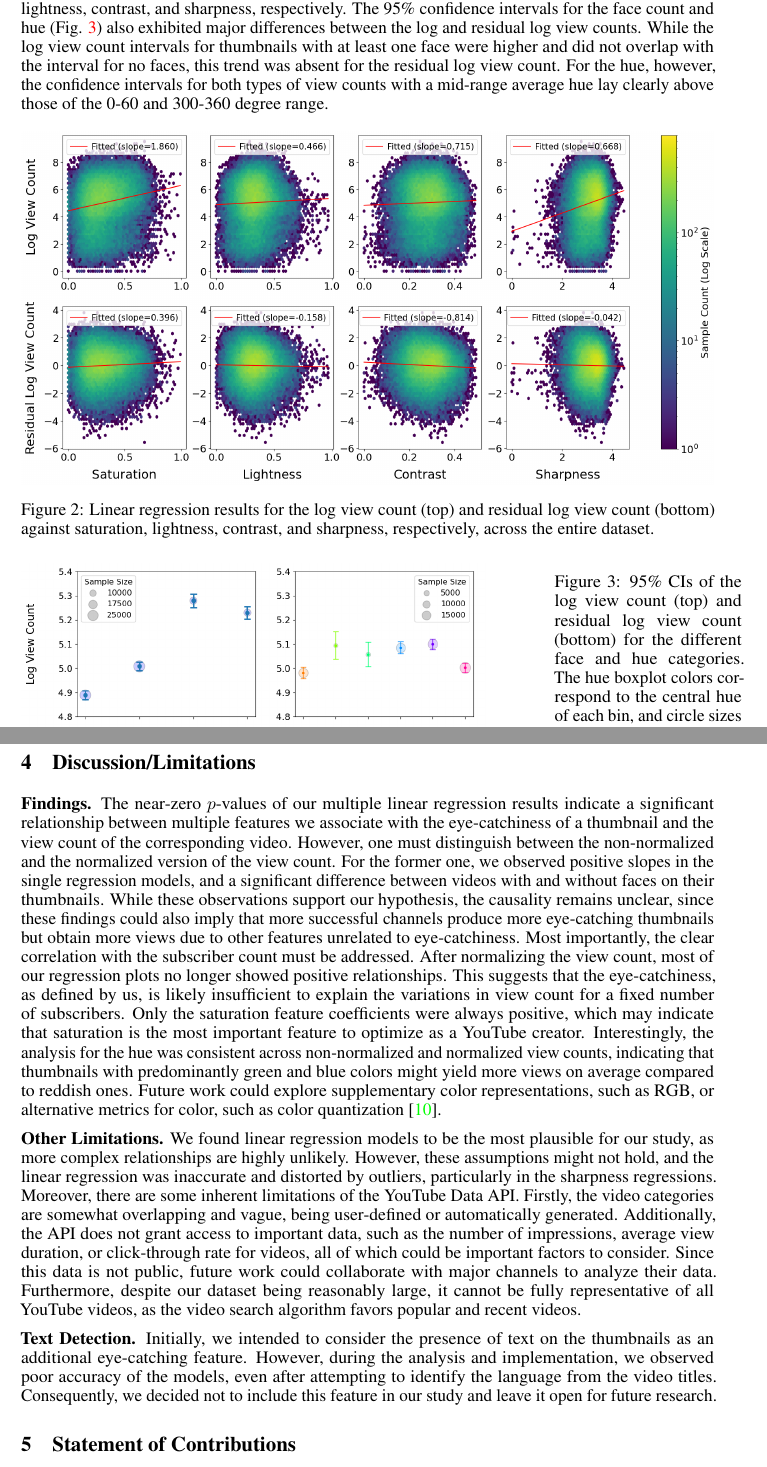
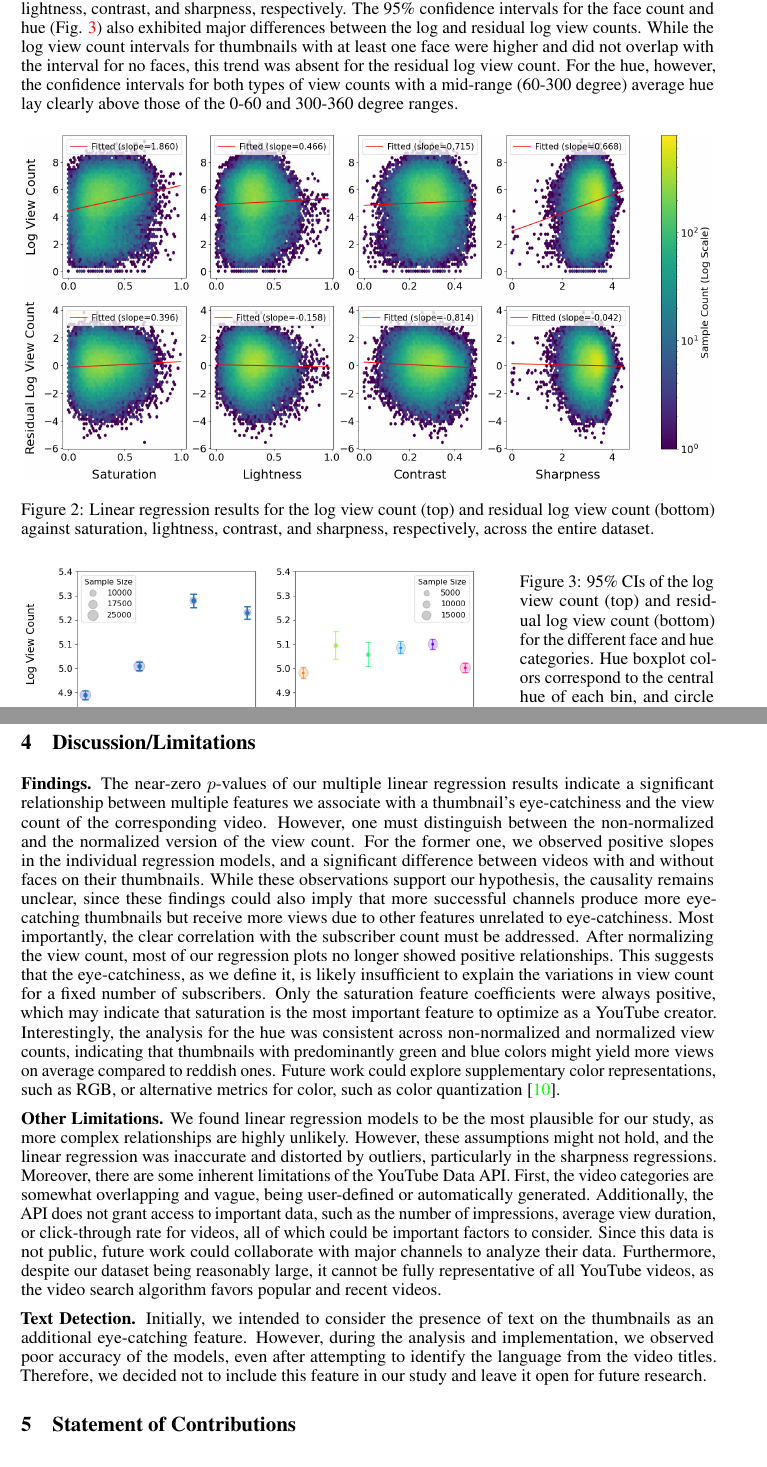
Before and after one commit to chaseleantj/data-lit-project, a LaTeX paper (report/report.tex): two parts of pages 3 and 4 of 5, joined at a grey line, cut so that both start at the same text. Compiled offline with pdfLaTeX.

Commit message:
small grammar changes

```diff
--- a/report/report.tex
+++ b/report/report.tex
@@ -99,7 +99,7 @@ Finally, both view counts were fitted against saturation, contrast, sharpness, a
 We focus our analysis on the entire dataset with nearly 80,000 valid data points, since we did not observe significant differences between the eight video categories.
 %For both the log view count and residual log view count, the feature importance results of the random forest model were similar for the five simple image features hue, saturation, lightness, contrast, and sharpness (around $0.19$), with slight variations between the categories, whereas the number of faces yielded a smaller importance of about $0.05$.
 
-The linear regression models for the continuous features (Fig. \ref{fig:lr}) revealed a positive slope for the log view count against each feature individually, a smaller positive slope for the residual log view count against saturation, and even a negative slope for the relationship between normalized views and lightness, contrast, and sharpness, respectively. The 95\% confidence intervals for the face count and hue (Fig. \ref{fig:faces-and-hue}) also exhibited major differences between the log and residual log view counts. While the log view count intervals for thumbnails with at least one face were higher and did not overlap with the interval for no faces, this trend was absent for the residual log view count. For the hue, however, the confidence intervals for both types of view counts with a mid-range average hue lay clearly above those of the 0-60 and 300-360 degree range.
+The linear regression models for the continuous features (Fig. \ref{fig:lr}) revealed a positive slope for the log view count against each feature individually, a smaller positive slope for the residual log view count against saturation, and even a negative slope for the relationship between normalized views and lightness, contrast, and sharpness, respectively. The 95\% confidence intervals for the face count and hue (Fig. \ref{fig:faces-and-hue}) also exhibited major differences between the log and residual log view counts. While the log view count intervals for thumbnails with at least one face were higher and did not overlap with the interval for no faces, this trend was absent for the residual log view count. For the hue, however, the confidence intervals for both types of view counts with a mid-range (60-300 degree) average hue lay clearly above those of the 0-60 and 300-360 degree ranges.
 
 \begin{figure}[h]
 
@@ -115,10 +115,10 @@ The linear regression models for the continuous features (Fig. \ref{fig:lr}) rev
     \vspace{0pt}  % Removes top spacing
     \includegraphics[width=\textwidth]{figs/faces-and-hue.png}
   \end{minipage}%
-  \hspace{0.1\textwidth}%
-  \begin{minipage}[t]{0.27\textwidth}
+  \hspace{0.05\textwidth}%
+  \begin{minipage}[t]{0.28\textwidth}
     \vspace{0pt}  % Removes top spacing
-    \caption{95\% CIs of the log view count (top) and residual log view count (bottom) for the different face and hue categories. The hue boxplot colors correspond to the central hue of each bin, and circle sizes are proportional to the respective sample size.}
+    \caption{95\% CIs of the log view count (top) and residual log view count (bottom) for the different face and hue categories. Hue boxplot colors correspond to the central hue of each bin, and circle sizes are proportional to the respective sample size.}
     \label{fig:faces-and-hue}
   \end{minipage}
 \end{figure}
@@ -146,13 +146,13 @@ Number of faces & [0.012, 0.020] & $<10^{-13}$ & [-0.013, -0.006] & $<10^{-8}$ \
 For the multiple linear regression model (Tab.~\ref{tab:regression}), we obtained $p$-values negligibly close to zero for the overall model. For the non-normalized view count, all $p$-values for the different features were almost zero, and all coefficients except for the contrast coefficient were positive. For the normalized view count, the $p$-value for sharpness was $0.294$, the others were almost zero as well, and the coefficients were mostly negative or close to zero, except for the saturation coefficient.
 
 \section{Discussion/Limitations}
-\textbf{Findings.} The near-zero $p$-values of our multiple linear regression results indicate a significant relationship between multiple features we associate with the eye-catchiness of a thumbnail and the view count of the corresponding video. However, one must distinguish between the non-normalized and the normalized version of the view count. For the former one, we observed positive slopes in the single regression models, and a significant difference between videos with and without faces on their thumbnails. While these observations support our hypothesis, the causality remains unclear, since these findings could also imply that more successful channels produce more eye-catching thumbnails but obtain more views due to other features unrelated to eye-catchiness. Most importantly, the clear correlation with the subscriber count must be addressed. After normalizing the view count, most of our regression plots no longer showed positive relationships. This suggests that the eye-catchiness, as defined by us, is likely insufficient to explain the variations in view count for a fixed number of subscribers. Only the saturation feature coefficients were always positive, which may indicate that saturation is the most important feature to optimize as a YouTube creator. Interestingly, the analysis for the hue was consistent across non-normalized and normalized view counts, indicating that thumbnails with predominantly green and blue colors might yield more views on average compared to reddish ones. Future work could explore supplementary color representations, such as RGB, or alternative metrics for color, such as color quantization~\cite{colorquantization}.
+\textbf{Findings.} The near-zero $p$-values of our multiple linear regression results indicate a significant relationship between multiple features we associate with a thumbnail's eye-catchiness and the view count of the corresponding video. However, one must distinguish between the non-normalized and the normalized version of the view count. For the former one, we observed positive slopes in the individual regression models, and a significant difference between videos with and without faces on their thumbnails. While these observations support our hypothesis, the causality remains unclear, since these findings could also imply that more successful channels produce more eye-catching thumbnails but receive more views due to other features unrelated to eye-catchiness. Most importantly, the clear correlation with the subscriber count must be addressed. After normalizing the view count, most of our regression plots no longer showed positive relationships. This suggests that the eye-catchiness, as we define it, is likely insufficient to explain the variations in view count for a fixed number of subscribers. Only the saturation feature coefficients were always positive, which may indicate that saturation is the most important feature to optimize as a YouTube creator. Interestingly, the analysis for the hue was consistent across non-normalized and normalized view counts, indicating that thumbnails with predominantly green and blue colors might yield more views on average compared to reddish ones. Future work could explore supplementary color representations, such as RGB, or alternative metrics for color, such as color quantization~\cite{colorquantization}.
 %Notably, applying a simple random forest regression model did not yield meaningful results.
 % The random forest model did not provide valuable information either, since the five simple image features were relatively similar in terms of predictive power, only the face count showed a much lower feature importance which might be due to its discrete and thus limited nature.
 
-\textbf{Other Limitations.} We found linear regression models to be the most plausible for our study, as more complex relationships are highly unlikely. However, these assumptions might not hold, and the linear regression was inaccurate and distorted by outliers, particularly in the sharpness regressions. Moreover, there are some inherent limitations of the YouTube Data API. Firstly, the video categories are somewhat overlapping and vague, being user-defined or automatically generated. Additionally, the API does not grant access to important data, such as the number of impressions, average view duration, or click-through rate for videos, all of which could be important factors to consider. Since this data is not public, future work could collaborate with major channels to analyze their data. Furthermore, despite our dataset being reasonably large, it cannot be fully representative of all YouTube videos, as the video search algorithm favors popular and recent videos.
+\textbf{Other Limitations.} We found linear regression models to be the most plausible for our study, as more complex relationships are highly unlikely. However, these assumptions might not hold, and the linear regression was inaccurate and distorted by outliers, particularly in the sharpness regressions. Moreover, there are some inherent limitations of the YouTube Data API. First, the video categories are somewhat overlapping and vague, being user-defined or automatically generated. Additionally, the API does not grant access to important data, such as the number of impressions, average view duration, or click-through rate for videos, all of which could be important factors to consider. Since this data is not public, future work could collaborate with major channels to analyze their data. Furthermore, despite our dataset being reasonably large, it cannot be fully representative of all YouTube videos, as the video search algorithm favors popular and recent videos.
 
-\textbf{Text Detection.} Initially, we intended to consider the presence of text on the thumbnails as an additional eye-catching feature. However, during the analysis and implementation, we observed poor accuracy of the models, even after attempting to identify the language from the video titles. Consequently, we decided not to include this feature in our study and leave it open for future research.
+\textbf{Text Detection.} Initially, we intended to consider the presence of text on the thumbnails as an additional eye-catching feature. However, during the analysis and implementation, we observed poor accuracy of the models, even after attempting to identify the language from the video titles. Therefore, we decided not to include this feature in our study and leave it open for future research.
 %Future work could include such analysis by only analyzing videos in languages employing the Roman alphabet to decrease the error rate in the text detection models.
 
 \section{Statement of Contributions}
```
Also changed, not shown: report/report.tex (8 more changed lines).
